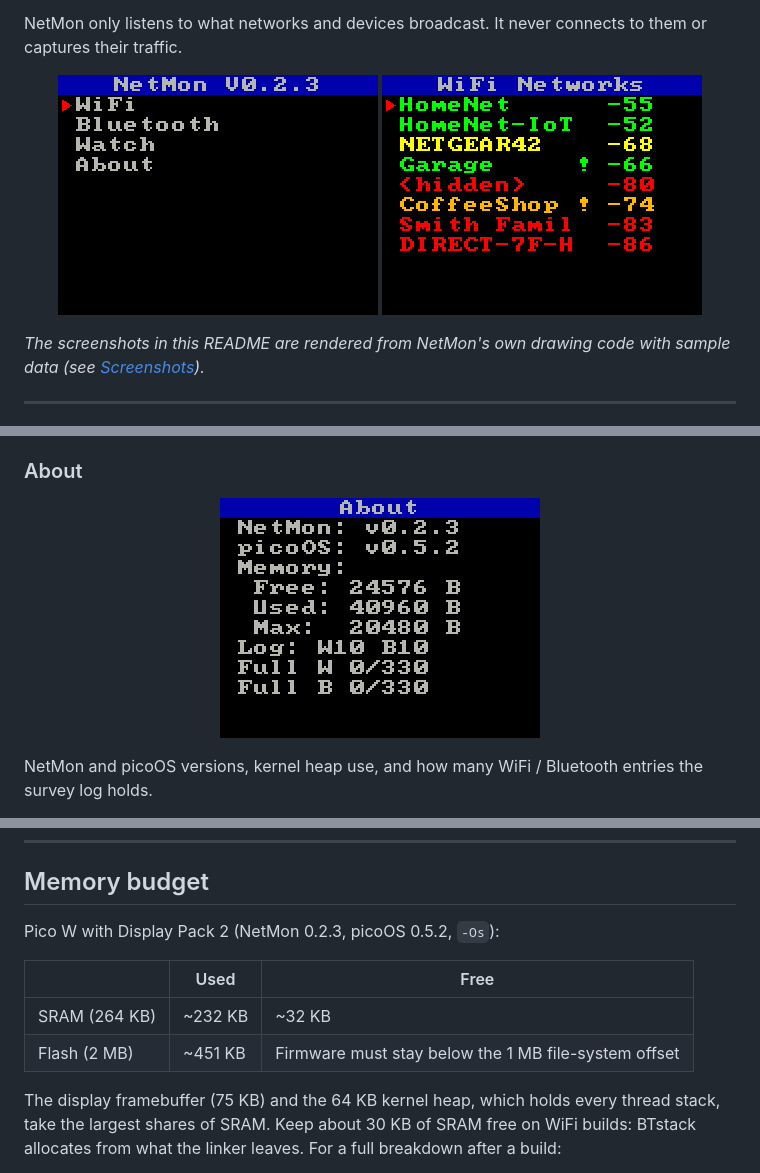
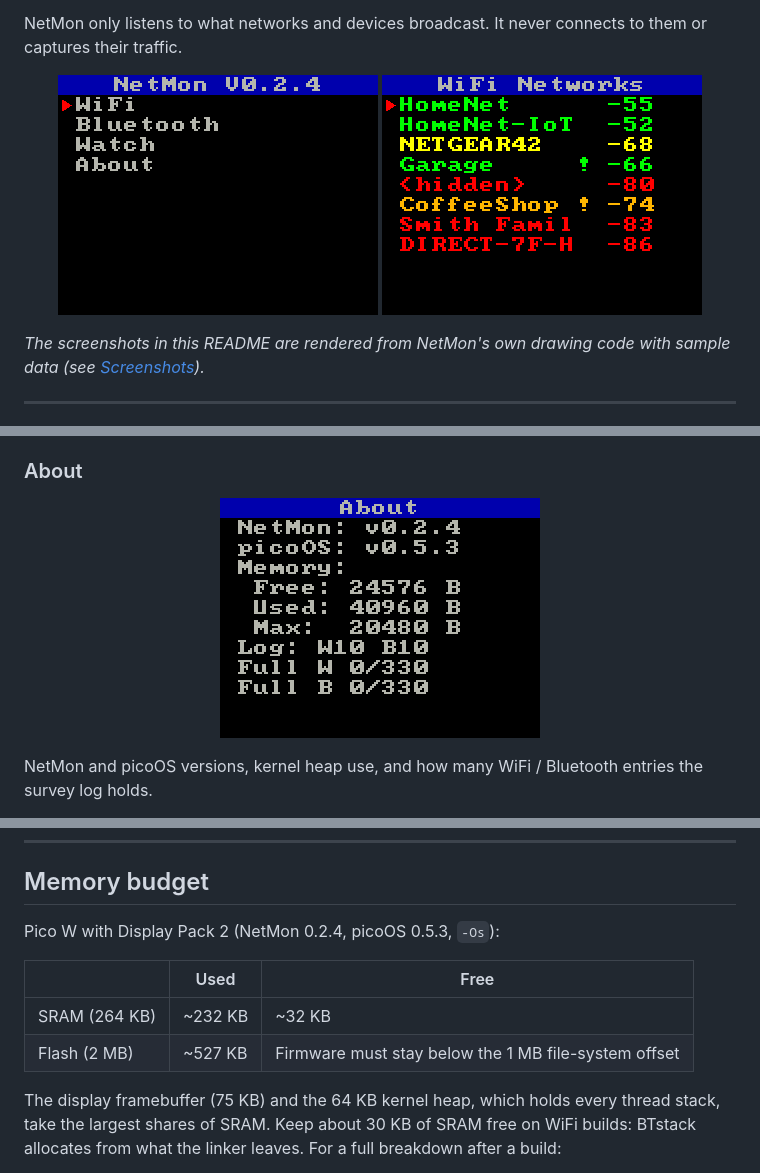
Before and after one commit to JeffCurless/netmon, a Markdown page: README.md, 3 parts joined by grey strips. GitHub-like rendering; pictures changed too: docs/images/about.png, docs/images/home.png.

```diff
--- a/README.md
+++ b/README.md
@@ -379,12 +386,12 @@ Rules for picoOS apps:
 
 ## Memory budget
 
-Pico W with Display Pack 2 (NetMon 0.2.3, picoOS 0.5.2, `-Os`):
+Pico W with Display Pack 2 (NetMon 0.2.4, picoOS 0.5.3, `-Os`):
 
 | | Used | Free |
 |---|---|---|
 | SRAM (264 KB) | ~232 KB | ~32 KB |
-| Flash (2 MB) | ~451 KB | Firmware must stay below the 1 MB file-system offset |
+| Flash (2 MB) | ~527 KB | Firmware must stay below the 1 MB file-system offset |
 
 The display framebuffer (75 KB) and the 64 KB kernel heap, which holds every thread stack, take the largest shares of SRAM. Keep about 30 KB of SRAM free on WiFi builds: BTstack allocates from what the linker leaves. For a full breakdown after a build:
 
```
Also changed, not shown: other parts of README.md (+9 -2 lines), art/splash.png (added), 3 other files.
